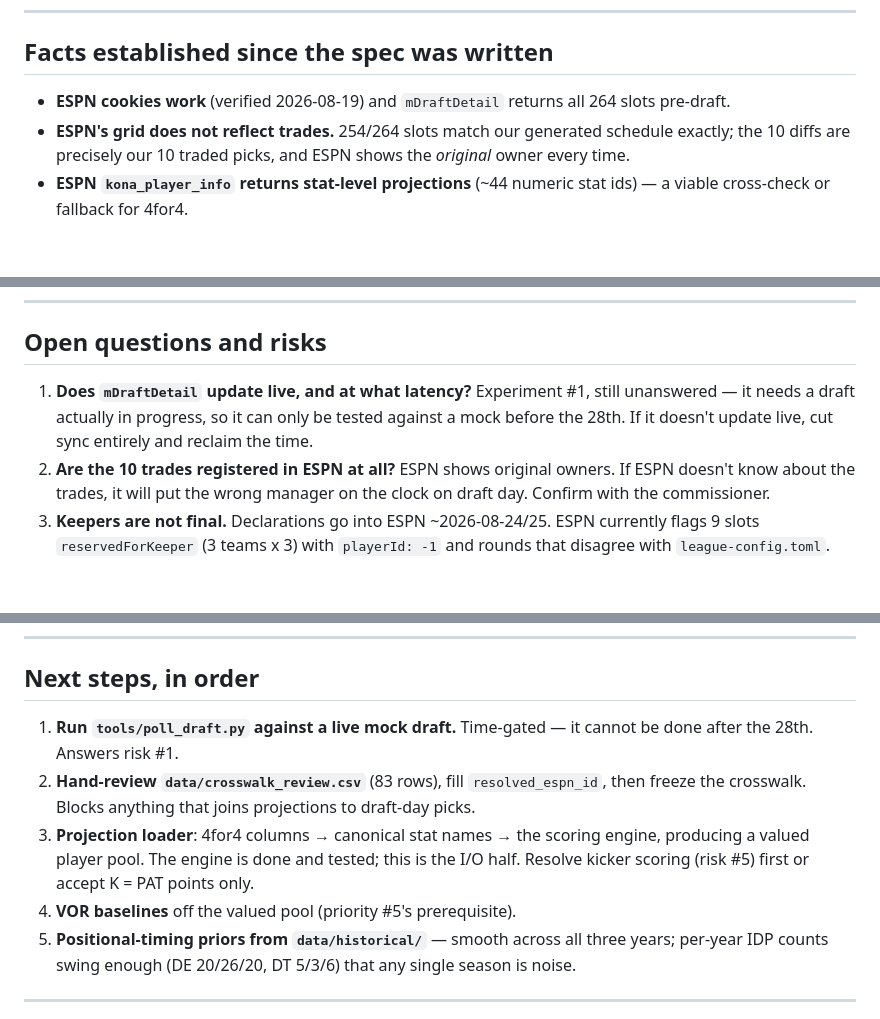
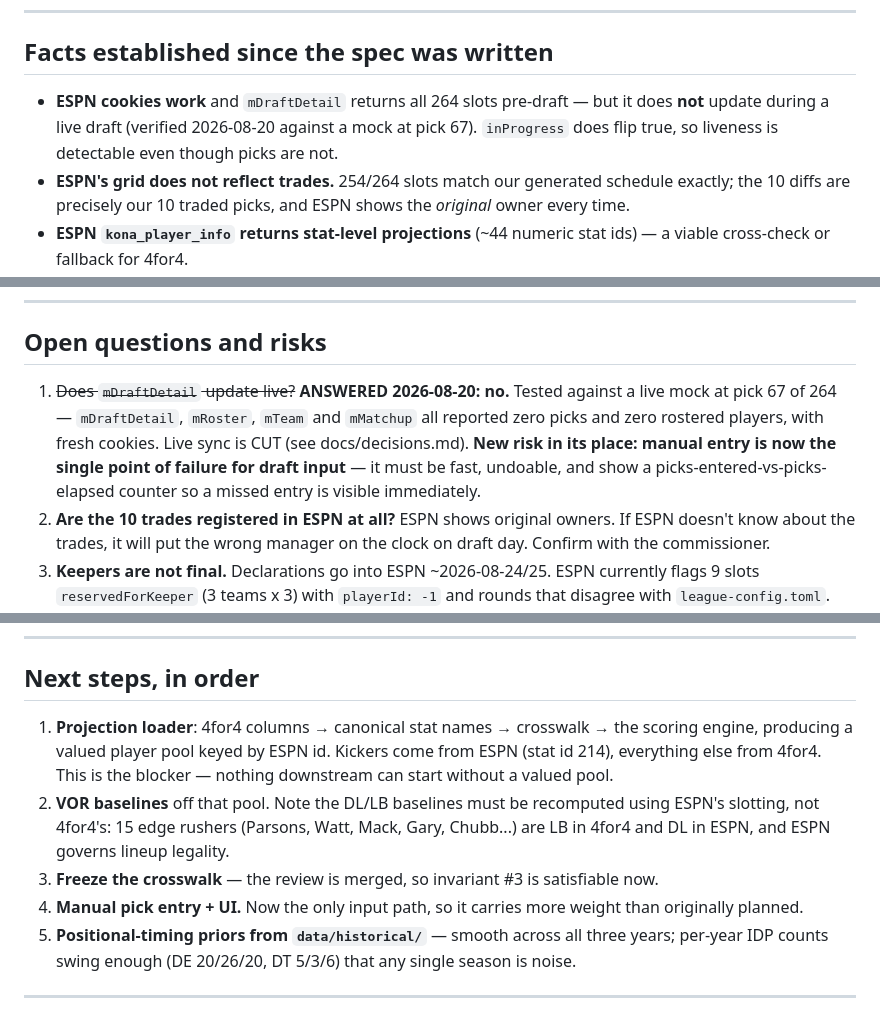
Before and after one commit to jim-koch-atlanta/snake_case, a Markdown page: PROJECT_NOTES.md, 3 parts joined by grey strips. Rendered like a GitHub page; blank space fills up the shorter version.

```diff
--- a/PROJECT_NOTES.md
+++ b/PROJECT_NOTES.md
@@ -74,8 +74,10 @@ Ignore every `FF Pts` column — that is the provider's scoring, not ours
 
 ## Facts established since the spec was written
 
-- **ESPN cookies work** (verified 2026-08-19) and `mDraftDetail` returns all
-  264 slots pre-draft.
+- **ESPN cookies work** and `mDraftDetail` returns all 264 slots pre-draft —
+  but it does **not** update during a live draft (verified 2026-08-20 against a
+  mock at pick 67). `inProgress` does flip true, so liveness is detectable even
+  though picks are not.
 - **ESPN's grid does not reflect trades.** 254/264 slots match our generated
   schedule exactly; the 10 diffs are precisely our 10 traded picks, and ESPN
   shows the *original* owner every time.
@@ -108,10 +110,13 @@ Ignore every `FF Pts` column — that is the provider's scoring, not ours
 
 ## Open questions and risks
 
-1. **Does `mDraftDetail` update live, and at what latency?** Experiment #1,
-   still unanswered — it needs a draft actually in progress, so it can only be
-   tested against a mock before the 28th. If it doesn't update live, cut sync
-   entirely and reclaim the time.
+1. ~~Does `mDraftDetail` update live?~~ **ANSWERED 2026-08-20: no.** Tested
+   against a live mock at pick 67 of 264 — `mDraftDetail`, `mRoster`, `mTeam`
+   and `mMatchup` all reported zero picks and zero rostered players, with fresh
+   cookies. Live sync is CUT (see docs/decisions.md). **New risk in its place:
+   manual entry is now the single point of failure for draft input** — it must
+   be fast, undoable, and show a picks-entered-vs-picks-elapsed counter so a
+   missed entry is visible immediately.
 2. **Are the 10 trades registered in ESPN at all?** ESPN shows original owners.
    If ESPN doesn't know about the trades, it will put the wrong manager on the
    clock on draft day. Confirm with the commissioner.
@@ -144,16 +149,18 @@ Ignore every `FF Pts` column — that is the provider's scoring, not ours
 
 ## Next steps, in order
 
-1. **Run `tools/poll_draft.py` against a live mock draft.** Time-gated — it
-   cannot be done after the 28th. Answers risk #1.
-2. **Hand-review `data/crosswalk_review.csv`** (83 rows), fill
-   `resolved_espn_id`, then freeze the crosswalk. Blocks anything that joins
-   projections to draft-day picks.
-3. **Projection loader**: 4for4 columns → canonical stat names → the scoring
-   engine, producing a valued player pool. The engine is done and tested; this
-   is the I/O half. Resolve kicker scoring (risk #5) first or accept K = PAT
-   points only.
-4. **VOR baselines** off the valued pool (priority #5's prerequisite).
+1. **Projection loader**: 4for4 columns → canonical stat names → crosswalk →
+   the scoring engine, producing a valued player pool keyed by ESPN id.
+   Kickers come from ESPN (stat id 214), everything else from 4for4. This is
+   the blocker — nothing downstream can start without a valued pool.
+2. **VOR baselines** off that pool. Note the DL/LB baselines must be recomputed
+   using ESPN's slotting, not 4for4's: 15 edge rushers (Parsons, Watt, Mack,
+   Gary, Chubb...) are LB in 4for4 and DL in ESPN, and ESPN governs lineup
+   legality.
+3. **Freeze the crosswalk** — the review is merged, so invariant #3 is
+   satisfiable now.
+4. **Manual pick entry + UI.** Now the only input path, so it carries more
+   weight than originally planned.
 5. **Positional-timing priors from `data/historical/`** — smooth across all
    three years; per-year IDP counts swing enough (DE 20/26/20, DT 5/3/6) that
    any single season is noise.
```
Also changed, not shown: other parts of PROJECT_NOTES.md (+1 -1 lines), docs/decisions.md (+26 -0 lines), docs/session-log.md (+32 -0 lines).
